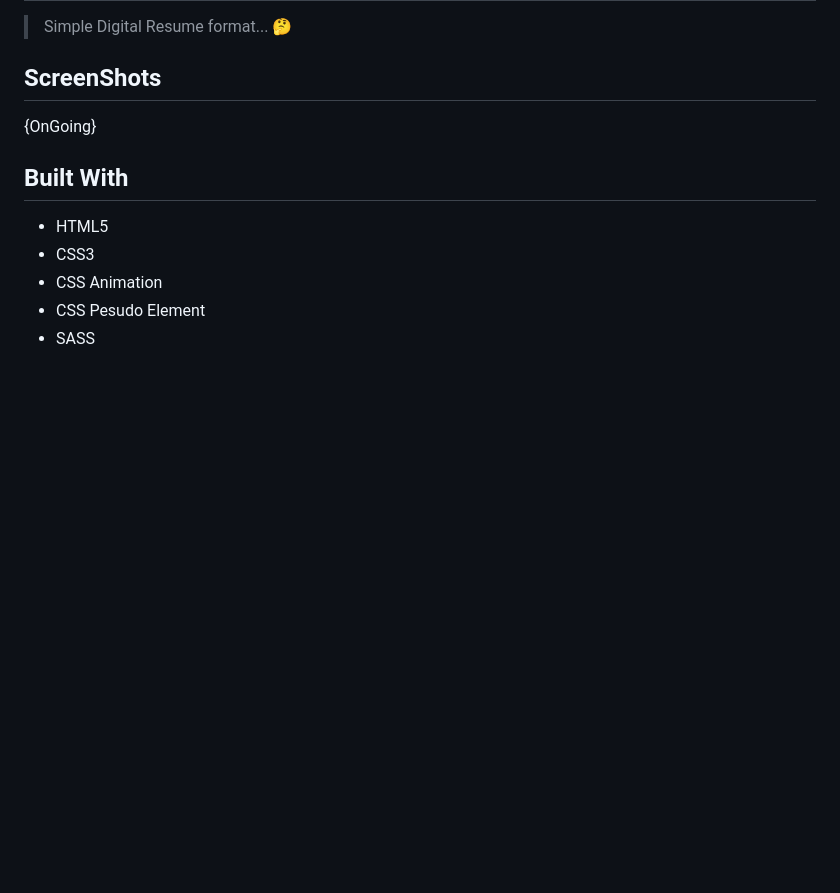
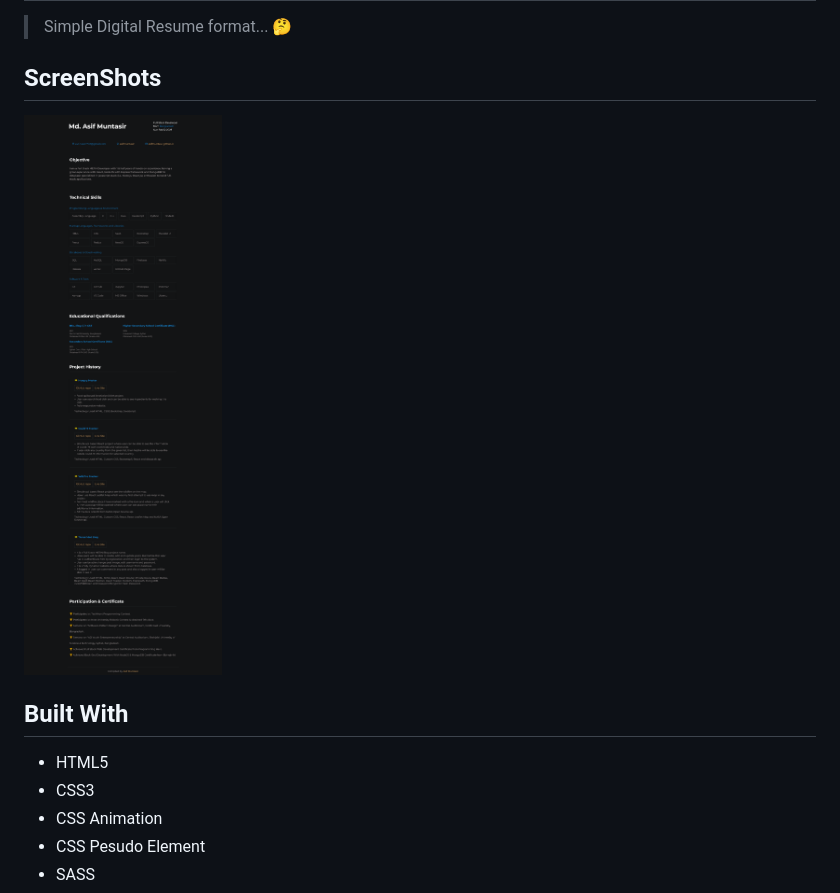
Before and after one commit to asifmuntasir/digital-resume, a Markdown page: README.md, the part around the change. Rendered like a GitHub page; pictures changed too: Asif-Muntasi-D-Resume.png (added); blank space fills up the shorter version.

Commit message:
add full resume screenshot

```diff
--- a/README.md
+++ b/README.md
@@ -3,8 +3,8 @@
 
 
 ## ScreenShots
-<!-- ![](Screenshot-9.png) -->
-{OnGoing}
+![](Asif-Muntasi-D-Resume.png)
+<!-- {OnGoing} -->
 
 
 
```
